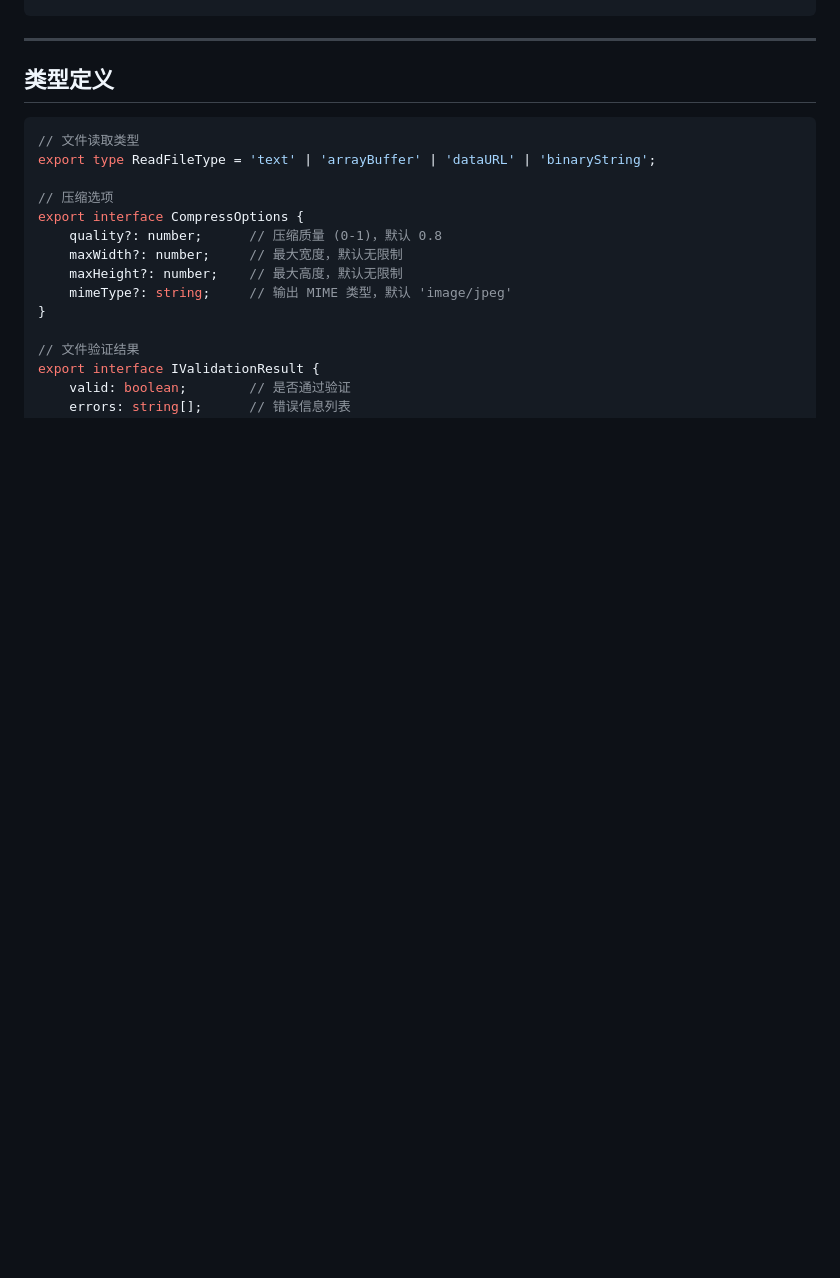
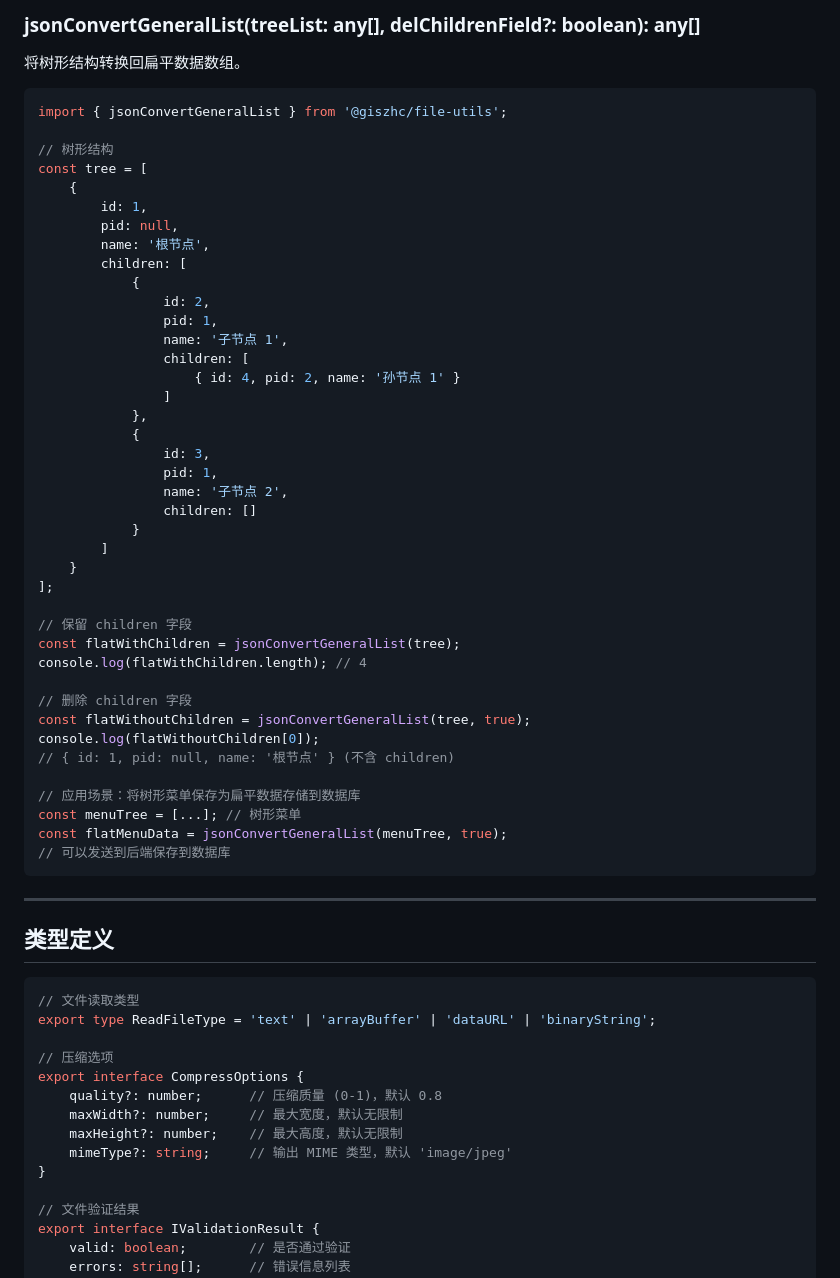
Before and after one commit to giszhc/file-utils, a Markdown page: README.md, the part around one of its changes. Rendered like a GitHub page; blank space fills up the shorter version.

````diff
--- a/README.md
+++ b/README.md
@@ -1033,3 +1144,50 @@ if (!result.valid) {
+### jsonConvertGeneralList(treeList: any[], delChildrenField?: boolean): any[]
+
+将树形结构转换回扁平数据数组。
+
+```ts
+import { jsonConvertGeneralList } from '@giszhc/file-utils';
+
+// 树形结构
+const tree = [
+    {
+        id: 1,
+        pid: null,
+        name: '根节点',
+        children: [
+            {
+                id: 2,
+                pid: 1,
+                name: '子节点 1',
+                children: [
+                    { id: 4, pid: 2, name: '孙节点 1' }
+                ]
+            },
+            {
+                id: 3,
+                pid: 1,
+                name: '子节点 2',
+                children: []
+            }
+        ]
+    }
+];
+
+// 保留 children 字段
+const flatWithChildren = jsonConvertGeneralList(tree);
+console.log(flatWithChildren.length); // 4
+
+// 删除 children 字段
+const flatWithoutChildren = jsonConvertGeneralList(tree, true);
+console.log(flatWithoutChildren[0]);
+// { id: 1, pid: null, name: '根节点' } (不含 children)
+
+// 应用场景：将树形菜单保存为扁平数据存储到数据库
+const menuTree = [...]; // 树形菜单
+const flatMenuData = jsonConvertGeneralList(menuTree, true);
+// 可以发送到后端保存到数据库
+```
+
 ------
 
 ## 类型定义
````
Also changed, not shown: other parts of README.md (+117 -6 lines).
